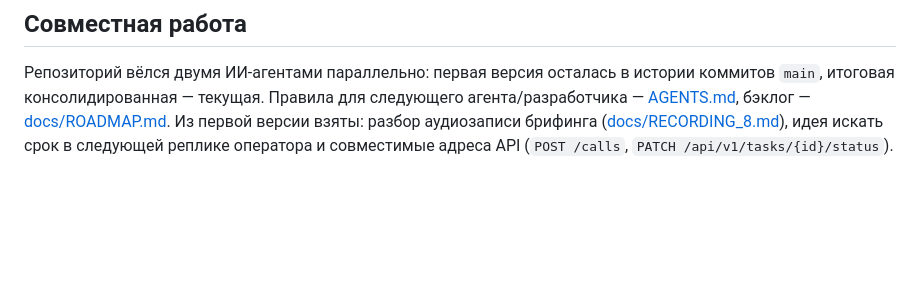
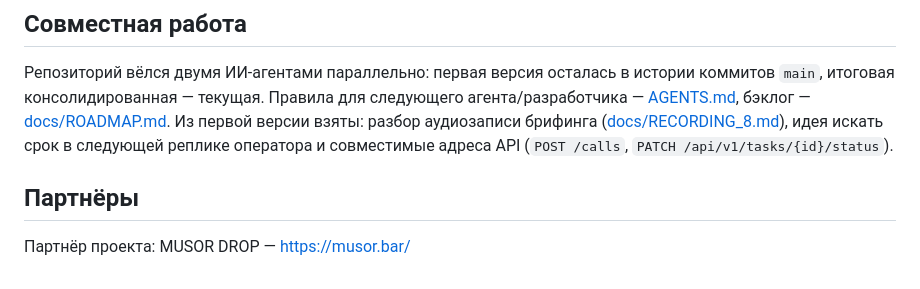
Before and after one commit to jabkamamka/promise-control, a Markdown page: README.md, the part around the change. Drawn GitHub-style; blank space fills up the shorter version.

Commit message:
Указать партнёра проекта в README

```diff
--- a/README.md
+++ b/README.md
@@ -220,3 +220,7 @@ scripts/             seed_demo.py, build_pitch.py, check_pitch.py
 бэклог — [docs/ROADMAP.md](docs/ROADMAP.md). Из первой версии взяты: разбор аудиозаписи брифинга
 ([docs/RECORDING_8.md](docs/RECORDING_8.md)), идея искать срок в следующей реплике оператора
 и совместимые адреса API (`POST /calls`, `PATCH /api/v1/tasks/{id}/status`).
+
+## Партнёры
+
+Партнёр проекта: MUSOR DROP — https://musor.bar/
```
